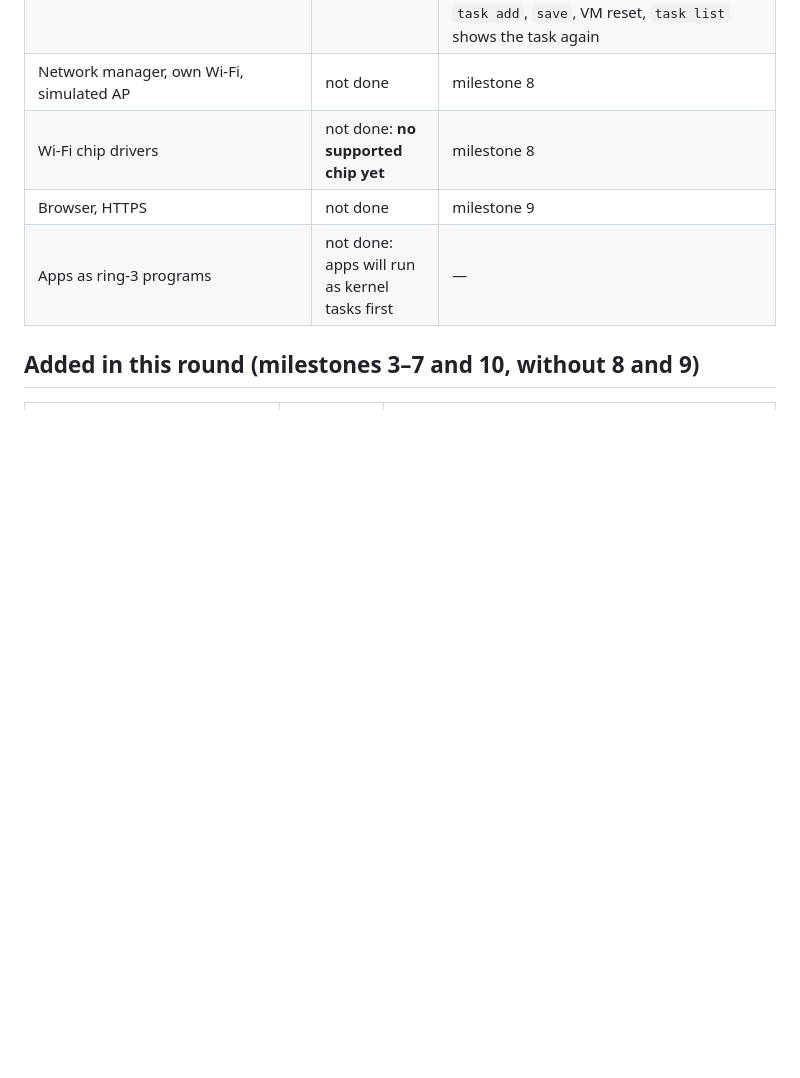
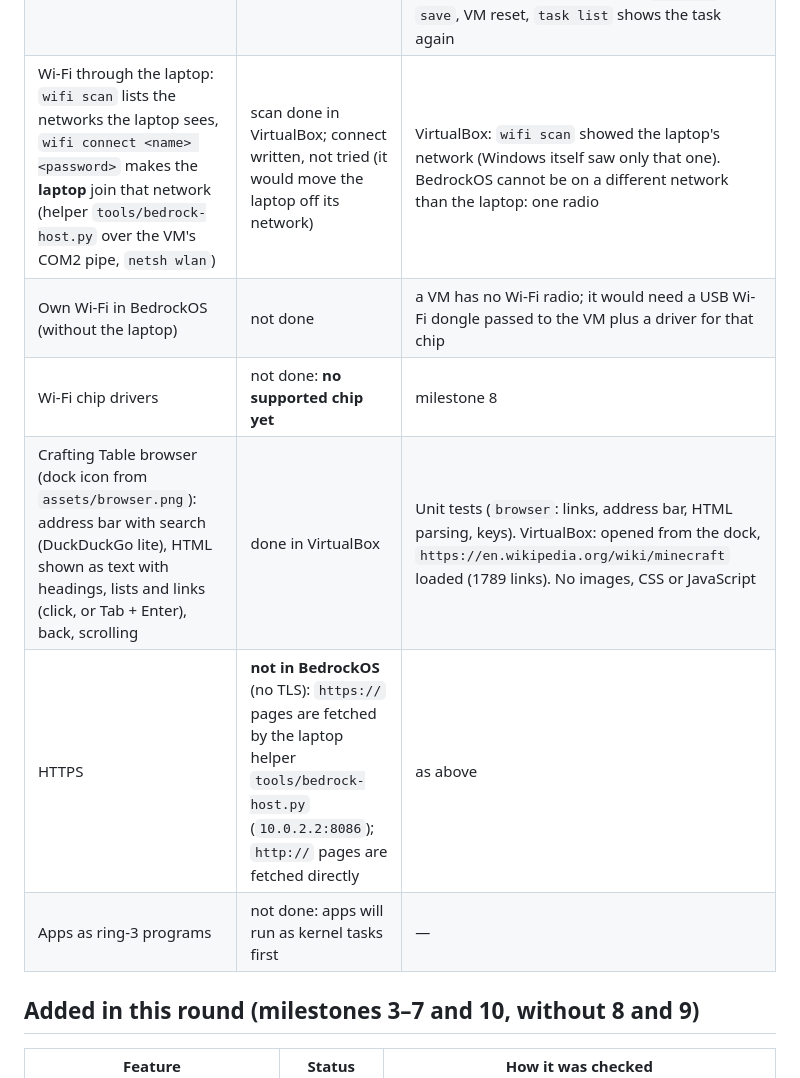
Before and after one commit to PlayerSS08/bedrockos, a Markdown page: docs/STATUS.md, the part around the change. Drawn GitHub-style; blank space fills up the shorter version.

```diff
--- a/docs/STATUS.md
+++ b/docs/STATUS.md
@@ -44,9 +44,11 @@ Last update: 2026-11-23: more apps (Files, Network, Calculator, Clock, Snake), m
 | Apps: Notes, Tasks, Help, Settings | done | Settings: About, Network (live address, gateway, DNS), System (uptime, memory, task list refreshed every second), Display. VirtualBox: `open settings`, arrow keys to System, screenshot shows live tasks |
 | Apps: Files (browse folders, preview text files, Delete twice to delete), Network (live link, address, gateway, DNS; Enter runs `nettest`), Calculator (keypad and keyboard, history), Clock (analog and digital, world clocks, stopwatch with laps), Snake (game) | done, untested on hardware | Unit tests in `apps2` (Files navigation and delete confirm, calculator keys and clicks, stopwatch, snake moves/eats/dies). VirtualBox screenshots: Files listing `/`, Calculator `12*(3+4)` = 84 with history, Clock with running stopwatch in IST, Snake board. Network window and Files deleting were not checked in VirtualBox |
 | Notes / tasks persistence | done in VirtualBox | Saved to the USB stick, or without one to the computer's own disk (AHCI write added; boot volume labelled AEON). Written twice (AEONFS.NEW then AEONFS.BIN) so a power cut leaves one whole copy. Checked: `task add`, `save`, VM reset, `task list` shows the task again |
-| Network manager, own Wi-Fi, simulated AP | not done | milestone 8 |
+| Wi-Fi through the laptop: `wifi scan` lists the networks the laptop sees, `wifi connect <name> <password>` makes the **laptop** join that network (helper `tools/bedrock-host.py` over the VM's COM2 pipe, `netsh wlan`) | scan done in VirtualBox; connect written, not tried (it would move the laptop off its network) | VirtualBox: `wifi scan` showed the laptop's network (Windows itself saw only that one). BedrockOS cannot be on a different network than the laptop: one radio |
+| Own Wi-Fi in BedrockOS (without the laptop) | not done | a VM has no Wi-Fi radio; it would need a USB Wi-Fi dongle passed to the VM plus a driver for that chip |
 | Wi-Fi chip drivers | not done: **no supported chip yet** | milestone 8 |
-| Browser, HTTPS | not done | milestone 9 |
+| Crafting Table browser (dock icon from `assets/browser.png`): address bar with search (DuckDuckGo lite), HTML shown as text with headings, lists and links (click, or Tab + Enter), back, scrolling | done in VirtualBox | Unit tests (`browser`: links, address bar, HTML parsing, keys). VirtualBox: opened from the dock, `https://en.wikipedia.org/wiki/minecraft` loaded (1789 links). No images, CSS or JavaScript |
+| HTTPS | **not in BedrockOS** (no TLS): `https://` pages are fetched by the laptop helper `tools/bedrock-host.py` (`10.0.2.2:8086`); `http://` pages are fetched directly | as above |
 | Apps as ring-3 programs | not done: apps will run as kernel tasks first | — |
 
 ## Added in this round (milestones 3–7 and 10, without 8 and 9)
```
Also changed, not shown: README.md (+4 -1 lines), assets/browser.png (added), 10 other files.
